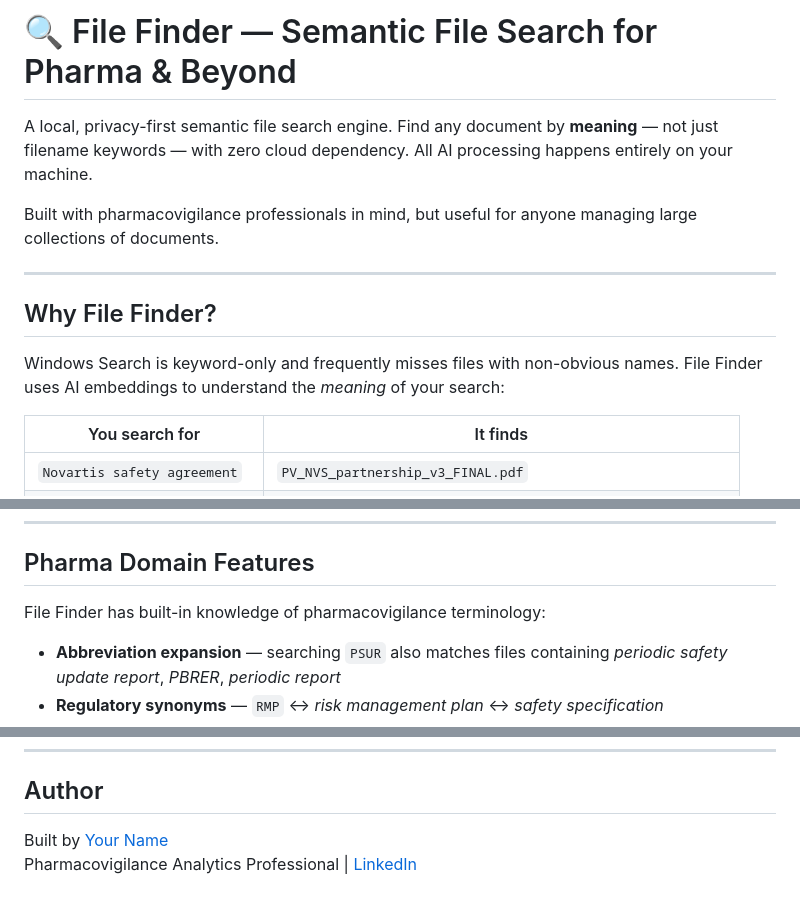
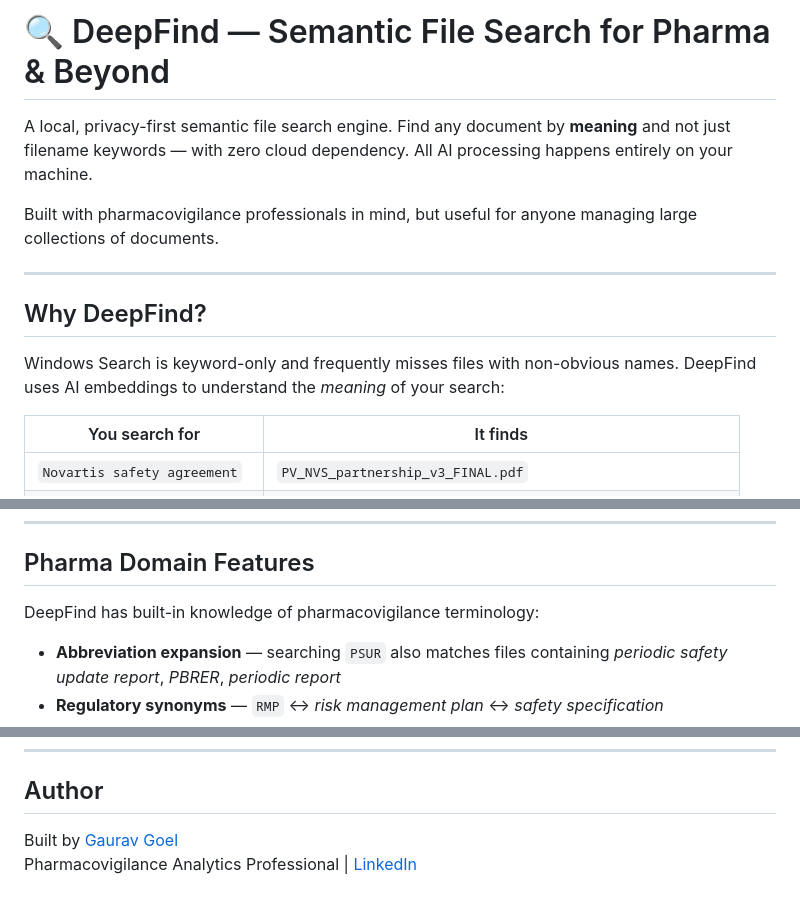
Before and after one commit to gauravkantgoel/DeepFind, a Markdown page: readme.md, 3 parts joined by grey strips. Drawn GitHub-style.

Commit message:
Rename project to DeepFind and update author details
Updated the project name from 'File Finder' to 'DeepFind' throughout the README, including author information.

```diff
--- a/readme.md
+++ b/readme.md
@@ -1,14 +1,14 @@
-# 🔍 File Finder — Semantic File Search for Pharma & Beyond
+# 🔍 DeepFind — Semantic File Search for Pharma & Beyond
 
-A local, privacy-first semantic file search engine. Find any document by **meaning** — not just filename keywords — with zero cloud dependency. All AI processing happens entirely on your machine.
+A local, privacy-first semantic file search engine. Find any document by **meaning** and not just filename keywords — with zero cloud dependency. All AI processing happens entirely on your machine.
 
 Built with pharmacovigilance professionals in mind, but useful for anyone managing large collections of documents.
 
 ---
 
-## Why File Finder?
+## Why DeepFind?
 
-Windows Search is keyword-only and frequently misses files with non-obvious names. File Finder uses AI embeddings to understand the *meaning* of your search:
+Windows Search is keyword-only and frequently misses files with non-obvious names. DeepFind uses AI embeddings to understand the *meaning* of your search:
 
 | You search for | It finds |
 |---|---|
@@ -94,7 +94,7 @@ Results ranked in strict order:
 
 ## Pharma Domain Features
 
-File Finder has built-in knowledge of pharmacovigilance terminology:
+DeepFind has built-in knowledge of pharmacovigilance terminology:
 
 - **Abbreviation expansion** — searching `PSUR` also matches files containing *periodic safety update report*, *PBRER*, *periodic report*
 - **Regulatory synonyms** — `RMP` ↔ *risk management plan* ↔ *safety specification*
@@ -174,5 +174,5 @@ MIT License — see [LICENSE](LICENSE) for details.
 
 ## Author
 
-Built by [Your Name](https://github.com/YOUR_USERNAME)
-Pharmacovigilance Analytics Professional | [LinkedIn](https://linkedin.com/in/YOUR_PROFILE)
+Built by [Gaurav Goel](https://github.com/gauravkantgoel)
+Pharmacovigilance Analytics Professional | [LinkedIn](https://www.linkedin.com/in/gauravkantgoel/)
```
